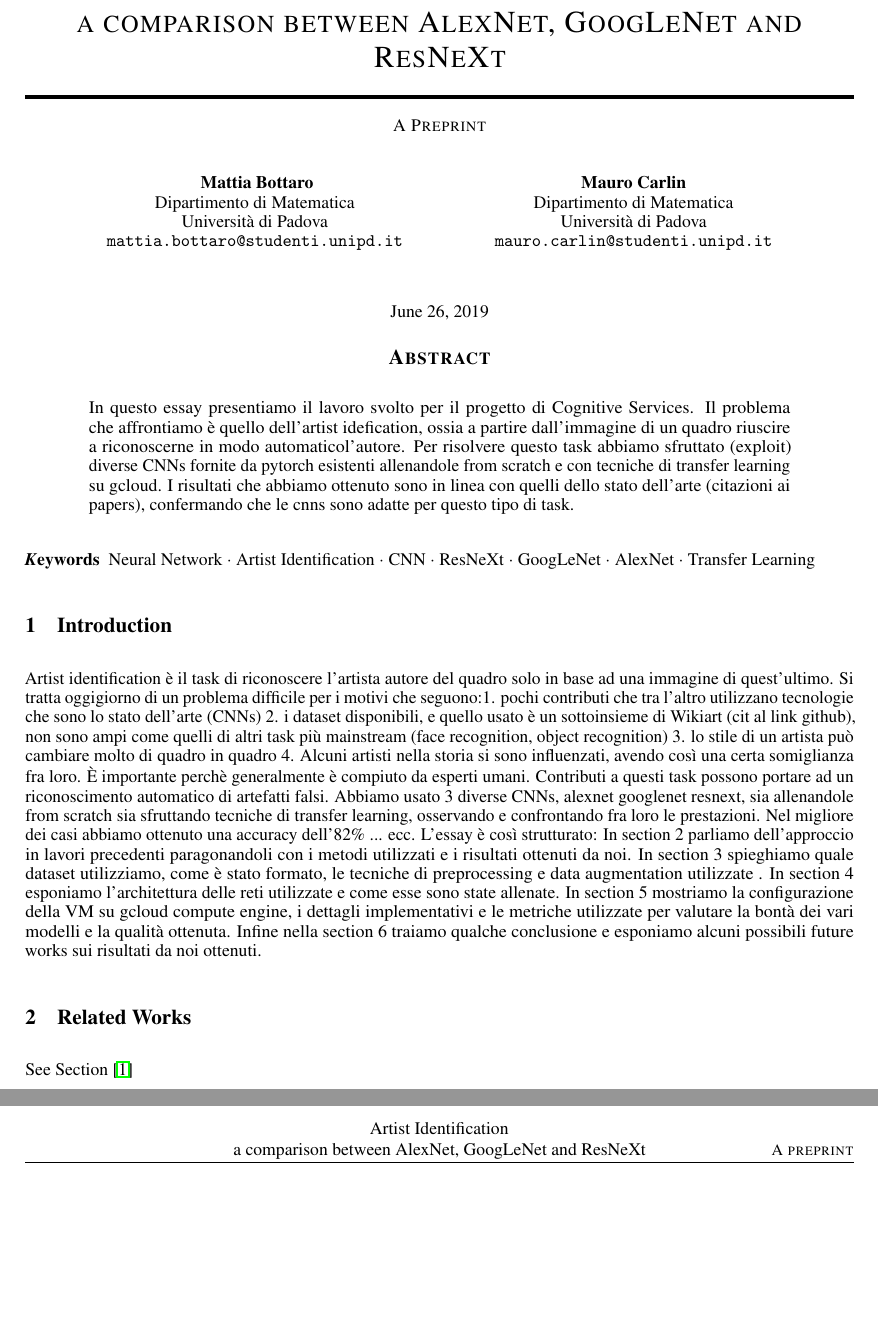
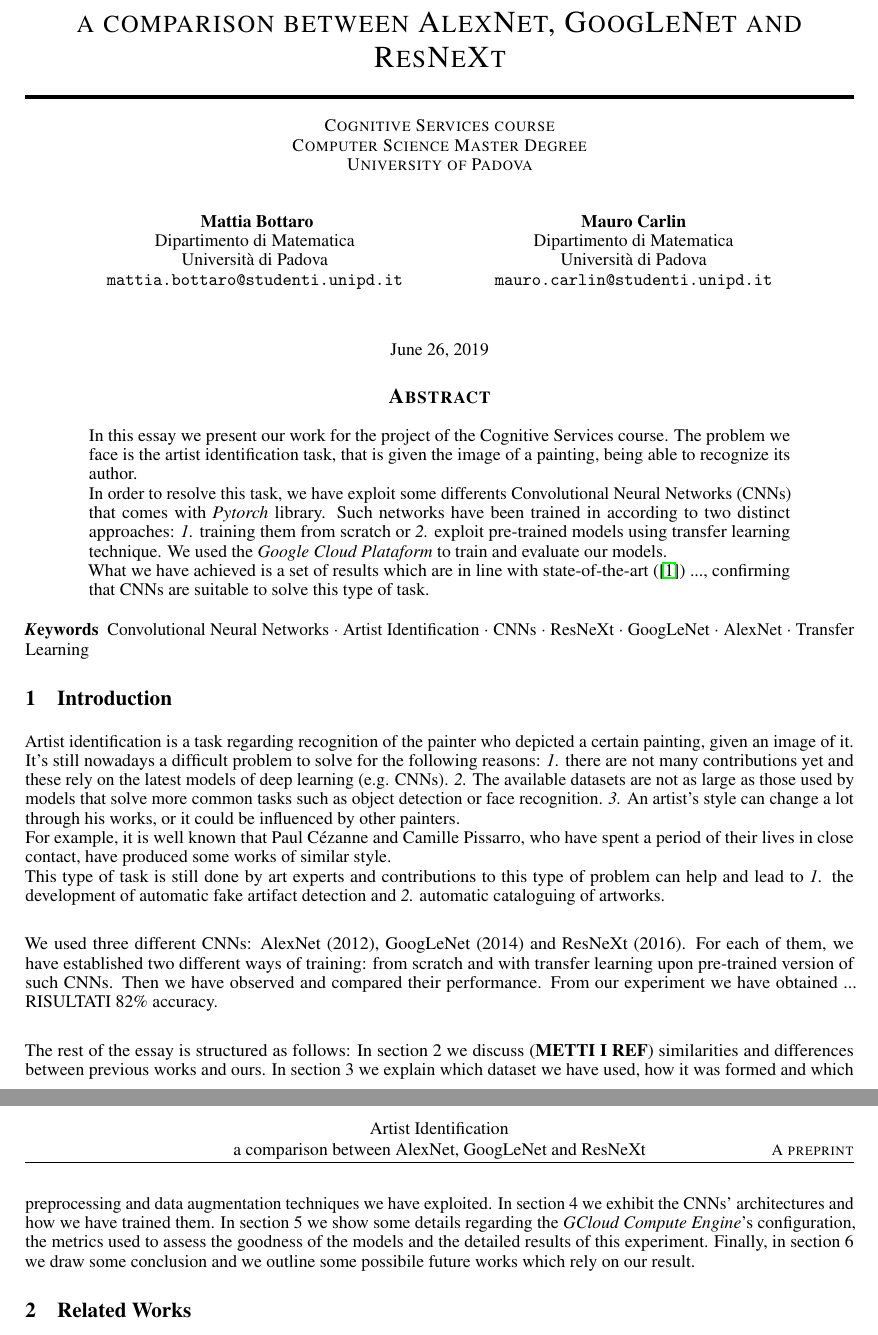
Before and after one commit to BottCode/Artist-Identification-with-Convolutional-Neural-Networks, a LaTeX paper (report.tex, which reads arxiv.sty): two parts of pages 1 and 2 of 2, joined at a grey line, cut so that both start at the same text, the shorter picture padded with empty space. Compiled offline with pdfLaTeX.

Commit message:
Translate a portion of intro and abstract

```diff
--- a/arxiv.sty
+++ b/arxiv.sty
@@ -217,7 +217,7 @@
     \centering
     {\LARGE\sc \@title\par}
     \@bottomtitlebar
-    \textsc{A Preprint}\\
+    \textsc{Cognitive Services course \\ Computer Science Master Degree \\ University of Padova}\\
     \vskip 0.1in
     \def\And{%
       \end{tabular}\hfil\linebreak[0]\hfil%
--- a/report.tex
+++ b/report.tex
@@ -48,25 +48,29 @@ Università di Padova \\
 \maketitle
 
 \begin{abstract}
-	In questo essay presentiamo il lavoro svolto per il progetto di Cognitive Services.
-	Il problema che affrontiamo è quello dell'artist idefication, ossia a partire dall'immagine di un quadro riuscire a riconoscerne  in modo automaticol'autore. Per risolvere questo task abbiamo sfruttato (exploit) diverse CNNs fornite da pytorch esistenti allenandole from scratch e con tecniche di transfer learning su gcloud. I risultati che abbiamo ottenuto sono in linea con quelli dello stato dell'arte (citazioni ai papers), confermando che le cnns sono adatte per questo tipo di task.
+	In this essay we present our work for the project of the Cognitive Services course.
+	The problem we face is the artist identification task, that is given the image of a painting, being able to recognize its author.\\
+	In order to resolve this task, we have exploit some differents Convolutional Neural Networks (CNNs) that comes with \textit{Pytorch} library. Such networks have been trained in according to two distinct approaches: \textit{1.} training them from scratch or  \textit{2.} exploit pre-trained models using transfer learning technique. We used the \textit{Google Cloud Plataform} to train and evaluate our models.\\
+	What we have achieved is a set of results which are in line with  state-of-the-art (\cite{ArtistIdCNN406}) ..., confirming that CNNs are suitable to solve this type of task.
 \end{abstract}
 
 
 % keywords can be removed
-\keywords{Neural Network \and Artist Identification \and CNN \and ResNeXt \and GoogLeNet \and AlexNet \and Transfer Learning}
+\keywords{Convolutional Neural Networks \and Artist Identification \and CNNs \and ResNeXt \and GoogLeNet \and AlexNet \and Transfer Learning}
 
 
 \section{Introduction}
-Artist identification è il task di riconoscere l'artista autore del quadro solo in base ad una immagine di quest'ultimo. Si tratta oggigiorno di un problema difficile per i motivi che seguono:1. pochi contributi che tra l'altro utilizzano tecnologie che sono lo stato dell'arte (CNNs) 2. i dataset disponibili, e quello usato è un sottoinsieme di Wikiart (cit al link github), non sono ampi come quelli di altri task più mainstream (face recognition, object recognition) 3. lo stile di un artista può cambiare molto di quadro in quadro 4. Alcuni artisti nella storia si sono influenzati, avendo così una certa somiglianza fra loro. È importante perchè generalmente è compiuto da esperti umani. Contributi a questi task possono portare ad un riconoscimento automatico di artefatti falsi.
-Abbiamo usato 3 diverse CNNs, alexnet googlenet resnext, sia allenandole from scratch sia sfruttando tecniche di transfer learning, osservando e confrontando fra loro le prestazioni. Nel migliore dei casi abbiamo ottenuto una accuracy dell'82\% ... ecc.
-L'essay è così strutturato: In section 2 parliamo dell'approccio in lavori precedenti paragonandoli con i metodi utilizzati e i risultati ottenuti da noi. In section 3 spieghiamo quale dataset utilizziamo, come è stato formato, le tecniche di preprocessing e data augmentation utilizzate .
-In section 4  esponiamo l'architettura delle reti utilizzate e come esse sono state allenate.
-In section 5 mostriamo la configurazione della  VM su gcloud compute engine, i dettagli implementativi e le metriche utilizzate per valutare la bontà dei vari modelli e la qualità ottenuta.
-Infine nella section 6 traiamo qualche conclusione e esponiamo alcuni possibili future works sui risultati da noi ottenuti.
+Artist identification is a task regarding recognition of the painter who depicted a certain painting, given an image of it.\\
+It's still nowadays a difficult problem to solve for the following reasons: \textit{1.} there are not many contributions yet and these rely on the latest models of deep learning (e.g. CNNs). \textit{2.} The available datasets are not as large as those used by models that solve more common tasks such as object detection or face recognition. \textit{3.} An artist's style can change a lot through his works, or it could be influenced by other painters. \\For example, it is well known that Paul Cézanne and Camille Pissarro, who have spent a period of their lives in close contact, have produced some works of similar style.\\
+This type of task is still done by art experts and contributions to this type of problem can help and lead to \textit{1.} the development of automatic fake artifact detection and \textit{2.} automatic cataloguing of artworks.\\
+
+We used three different CNNs: AlexNet (2012), GoogLeNet (2014) and ResNeXt (2016). For each of them, we have established two different ways of training: from scratch and with transfer learning  upon pre-trained version of such CNNs. Then we have observed and compared their performance. From our experiment we have obtained ... RISULTATI 82\% accuracy.\\
+
+The rest of the essay is structured as follows: In section 2 we discuss (\textbf{METTI I REF}) similarities and differences between previous works and ours. In section 3 we explain which dataset we have used, how it was formed and which preprocessing and data augmentation techniques we have exploited. In section 4 we exhibit the CNNs' architectures and how we have trained them. In section 5 we show some details regarding the \textit{GCloud Compute Engine}'s configuration, the metrics used to assess the goodness of the models and the detailed results of this experiment. Finally, in section 6 we draw some conclusion and we outline some possibile future works which rely on our result.
+
+
 \section{Related Works}
 
-See Section \cite{ArtistIdCNN}
 
 \section{Dataset}
 
```
Also changed, not shown: report.tex (2 more changed lines).
